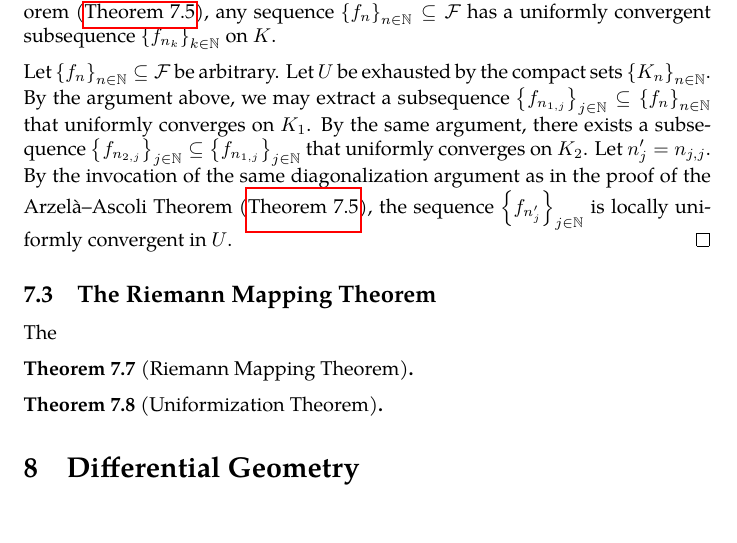
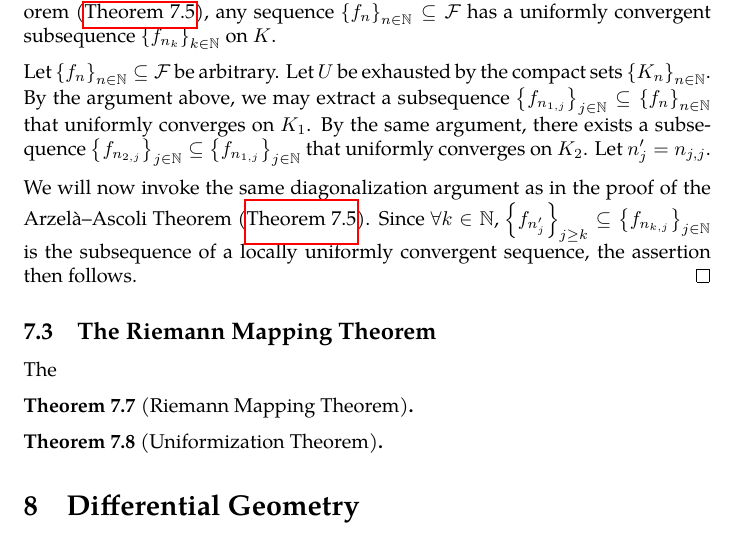
Before and after one commit to slipperking/complex-analysis-latex, a LaTeX document (main.tex): part of page 138 of 146 before the commit and part of page 138 of 147 after it, cut so that both start at the same text. Compiled offline with pdfLaTeX.

Commit message:
overleaf_to_git (Sun Aug  3 14:51:18 2025 -0700): update main.tex from r18960 to r18968

```diff
--- a/main.tex
+++ b/main.tex
@@ -3200,7 +3200,9 @@ Obviously, the equivalence is established in a similar manner to local finitenes
 
     Let \(K\subset U\) be compact and arbitrary. The collection \(\qty{D\qty(z,R_z)}_{z\in K}\) forms an open cover of \(K\) and by the Heine--Borel Theorem (\autoref{thm:heineborel}) admits a finite subcover \(\qty{D\qty(z_k,R_{z_k})}_{k=1}^n\) for some finite \(n\in\mathbb{N}\). If we let \(\delta=\min_{k=1}^n\qty(\delta_k)\), it follows that \(\mathcal{F}\) is uniformly equicontinuous on \(K\). By the Arzelà--Ascoli Theorem (\autoref{thm:arzelaascoli}), any sequence \(\qty{f_n}_{n\in\mathbb{N}}\subseteq\mathcal{F}\) has a uniformly convergent subsequence \(\qty{f_{n_k}}_{k\in\mathbb{N}}\) on \(K\).
 
-    Let \(\qty{f_n}_{n\in\mathbb{N}}\subseteq\mathcal{F}\) be arbitrary. Let \(U\) be exhausted by the compact sets \(\qty{K_n}_{n\in\mathbb{N}}\). By the argument above, we may extract a subsequence \(\qty{f_{n_{1,j}}}_{j\in\mathbb{N}}\subseteq \qty{f_n}_{n\in\mathbb{N}}\) that uniformly converges on \(K_1\). By the same argument, there exists a subsequence \(\qty{f_{n_{2,j}}}_{j\in\mathbb{N}}\subseteq\qty{f_{n_{1,j}}}_{j\in\mathbb{N}}\) that uniformly converges on \(K_2\). Let \(n'_j=n_{j,j}\). By the invocation of the same diagonalization argument as in the proof of the Arzelà--Ascoli Theorem (\autoref{thm:arzelaascoli}), the sequence \(\qty{f_{n'_j}}_{j\in\mathbb{N}}\) is locally uniformly convergent in \(U\).
+    Let \(\qty{f_n}_{n\in\mathbb{N}}\subseteq\mathcal{F}\) be arbitrary. Let \(U\) be exhausted by the compact sets \(\qty{K_n}_{n\in\mathbb{N}}\). By the argument above, we may extract a subsequence \(\qty{f_{n_{1,j}}}_{j\in\mathbb{N}}\subseteq \qty{f_n}_{n\in\mathbb{N}}\) that uniformly converges on \(K_1\). By the same argument, there exists a subsequence \(\qty{f_{n_{2,j}}}_{j\in\mathbb{N}}\subseteq\qty{f_{n_{1,j}}}_{j\in\mathbb{N}}\) that uniformly converges on \(K_2\). Let \(n'_j=n_{j,j}\).
+
+    We will now invoke the same diagonalization argument as in the proof of the Arzelà--Ascoli Theorem (\autoref{thm:arzelaascoli}). Since \(\forall k\in\mathbb{N}\), \(\qty{f_{n'_j}}_{j\geq k}\subseteq\qty{f_{n_{k,j}}}_{j\in\mathbb{N}}\) is the subsequence of a locally uniformly convergent sequence, the assertion then follows.
 \end{proof}
 \subsection{The Riemann Mapping Theorem}
 The
```
